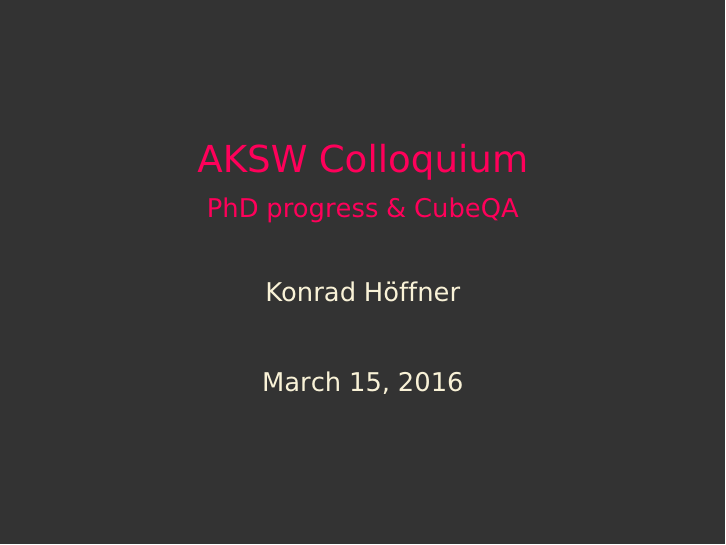
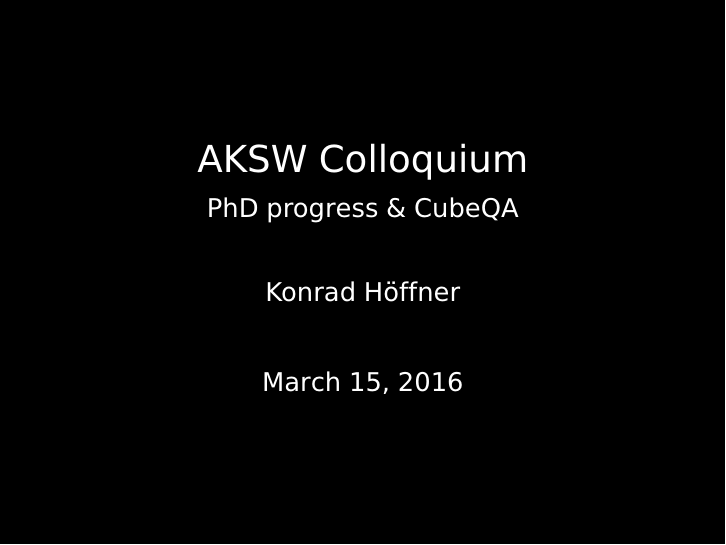
Before and after one commit to KonradHoeffner/latex, LaTeX slides (beamer/2016/colloquium/colloquium2016.tex, which reads beamer/2016/colloquium/beamercolorthemewhiteonblack.sty, beamer/simple/beamercolorthemesand.sty, beamer/simple/beamerthemesimple.sty): page 1 of 13. Compiled offline with pdfLaTeX.

Commit message:
minor fixes in themes and moved colloquium presentation to dedicated folder.

```diff
--- /dev/null
+++ b/beamer/2016/colloquium/beamercolorthemewhiteonblack.sty
@@ -0,0 +1,11 @@
+% adapted from https://mikedewar.wordpress.com/2009/02/25/latex-beamer-python-beauty/
+% pretty colors and nice on the eyes but low contrast, use only for display in good light conditions
+\definecolor{fore}{RGB}{255,255,255}
+\definecolor{back}{RGB}{0,0,0}
+\definecolor{title}{RGB}{255,255,255}
+
+\setbeamercolor{titlelike}{fg=title}
+\setbeamercolor{normal text}{fg=fore,bg=back}
+\setbeamercolor{block title}{bg=black,fg=white}
+\setbeamercolor{block body}{bg=black,fg=white}
+\setbeamercolor{item}{bg=black,fg=white}
--- a/beamer/simple/colloquium2016.tex
+++ b/beamer/2016/colloquium/colloquium2016.tex
@@ -1,6 +1,7 @@
 \documentclass[14pt]{beamer}
 \usepackage[utf8]{inputenc}
 \usetheme{simple}
+\usecolortheme{whiteonblack}
 \usepackage{array}
 \usepackage{csquotes}
 \newcolumntype{H}{>{\setbox0=\hbox\bgroup}c<{\egroup}@{}} % comment out columns
--- /dev/null
+++ b/beamer/simple/beamercolorthemesand.sty
@@ -0,0 +1,11 @@
+% adapted from https://mikedewar.wordpress.com/2009/02/25/latex-beamer-python-beauty/
+% pretty colors and nice on the eyes but low contrast, use only for display in good light conditions
+\definecolor{fore}{RGB}{249,242,215}
+\definecolor{back}{RGB}{51,51,51}
+\definecolor{title}{RGB}{255,0,90}
+
+\setbeamercolor{titlelike}{fg=title}
+\setbeamercolor{normal text}{fg=fore,bg=back}
+\setbeamercolor{block title}{bg=back,fg=fore}
+\setbeamercolor{block body}{bg=back,fg=fore}
+\setbeamercolor{item}{bg=back,fg=fore}
--- a/beamer/simple/beamerthemesimple.sty
+++ b/beamer/simple/beamerthemesimple.sty
@@ -6,11 +6,6 @@
 \RequirePackage{bera}
 \AtBeginSection{\frame{\sectionpage}}
 \beamertemplatenavigationsymbolsempty
-\definecolor{fore}{RGB}{249,242,215}
-\definecolor{back}{RGB}{51,51,51}
-\definecolor{title}{RGB}{255,0,90}
-
-\setbeamercolor{titlelike}{fg=title}
-\setbeamercolor{normal text}{fg=fore,bg=back}
+\usecolortheme{sand}
 
 \mode<all>
```
Also changed, not shown: beamer/simple/beamercolorthemewhiteonblack.sty (added, +11 -0 lines), beamer/simple/simpletest.tex (added, +14 -0 lines), beamer/2016/colloquium/colloquium2016.pdf (added), beamer/simple/colloquium2016.pdf (deleted), 2 other files.
